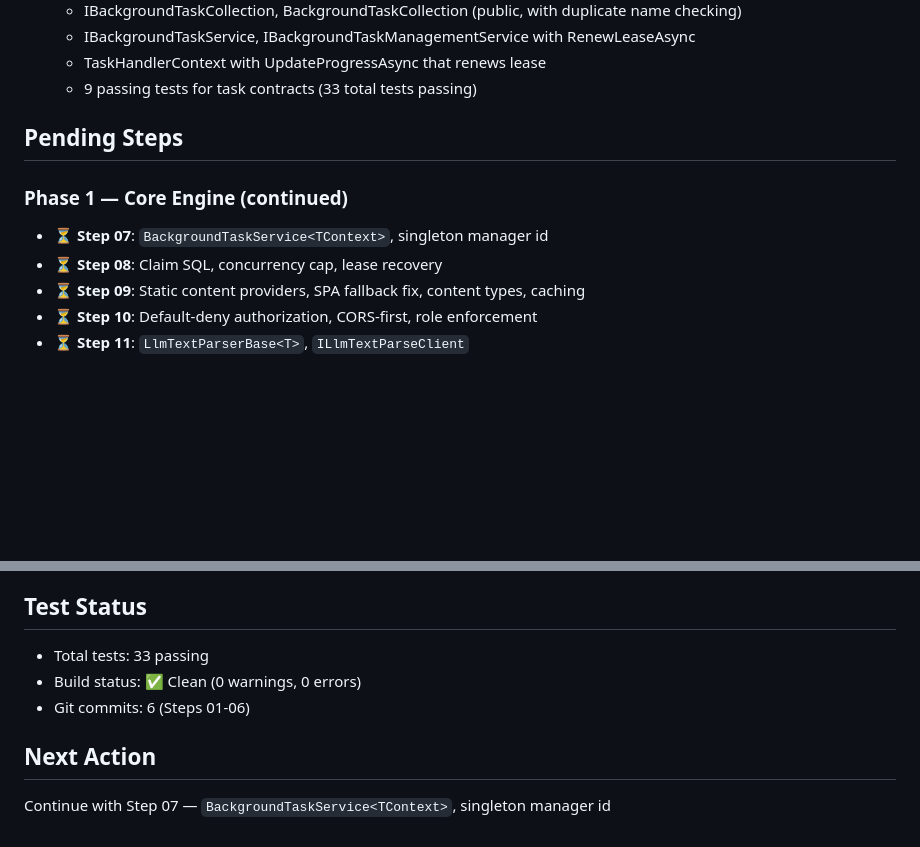
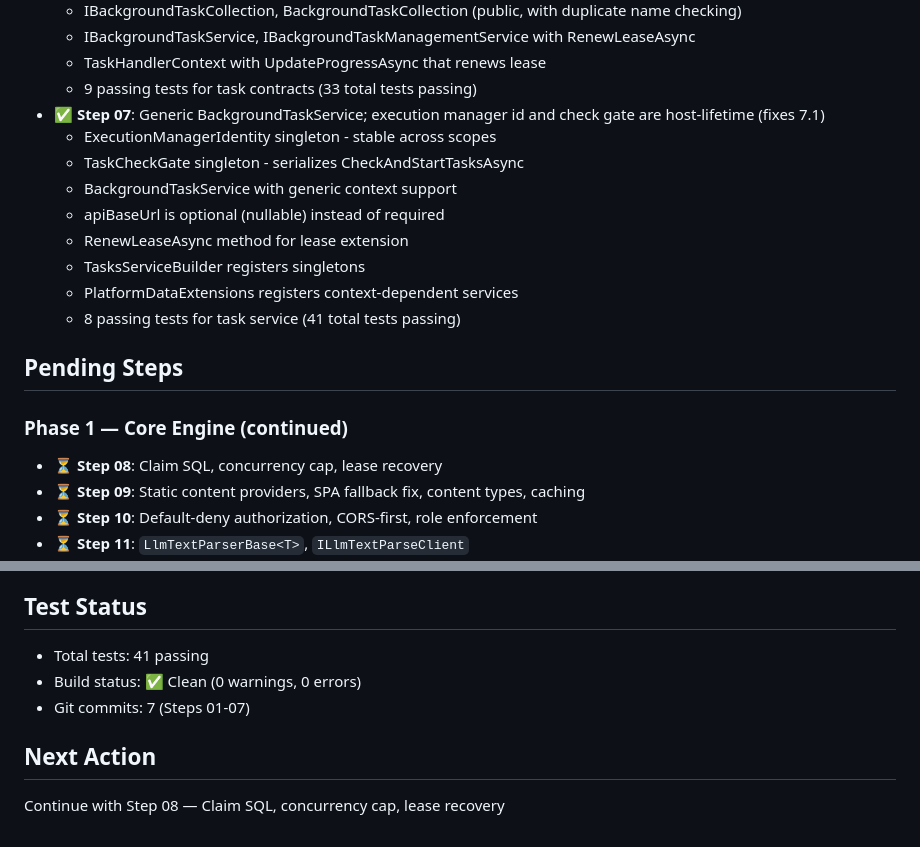
Before and after one commit to PatrickSchop/AppPlatform, a Markdown page: .plans/tiny-app-platform-v1-progress.md, 2 parts joined by grey strips. GitHub-like rendering; blank space fills up the shorter version.

Commit message:
Track execution progress: Step 07 complete

```diff
--- a/.plans/tiny-app-platform-v1-progress.md
+++ b/.plans/tiny-app-platform-v1-progress.md
@@ -34,11 +34,19 @@ Last updated: 2026-09-18
   - IBackgroundTaskService, IBackgroundTaskManagementService with RenewLeaseAsync
   - TaskHandlerContext with UpdateProgressAsync that renews lease
   - 9 passing tests for task contracts (33 total tests passing)
+- ✅ **Step 07**: Generic BackgroundTaskService; execution manager id and check gate are host-lifetime (fixes 7.1)
+  - ExecutionManagerIdentity singleton - stable across scopes
+  - TaskCheckGate singleton - serializes CheckAndStartTasksAsync
+  - BackgroundTaskService<TContext> with generic context support
+  - apiBaseUrl is optional (nullable) instead of required
+  - RenewLeaseAsync method for lease extension
+  - TasksServiceBuilder registers singletons
+  - PlatformDataExtensions registers context-dependent services
+  - 8 passing tests for task service (41 total tests passing)
 
 ## Pending Steps
 
 ### Phase 1 — Core Engine (continued)
-- ⏳ **Step 07**: `BackgroundTaskService<TContext>`, singleton manager id
 - ⏳ **Step 08**: Claim SQL, concurrency cap, lease recovery
 - ⏳ **Step 09**: Static content providers, SPA fallback fix, content types, caching
 - ⏳ **Step 10**: Default-deny authorization, CORS-first, role enforcement
@@ -70,9 +78,9 @@ Last updated: 2026-09-18
 - ⏳ **Step 28**: **Gate C** — both front-ends, one unchanged backend
 
 ## Test Status
-- Total tests: 33 passing
+- Total tests: 41 passing
 - Build status: ✅ Clean (0 warnings, 0 errors)
-- Git commits: 6 (Steps 01-06)
+- Git commits: 7 (Steps 01-07)
 
 ## Next Action
-Continue with Step 07 — `BackgroundTaskService<TContext>`, singleton manager id
+Continue with Step 08 — Claim SQL, concurrency cap, lease recovery
```
